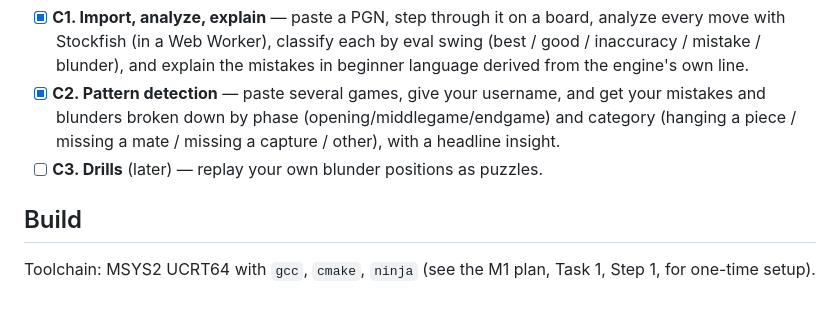
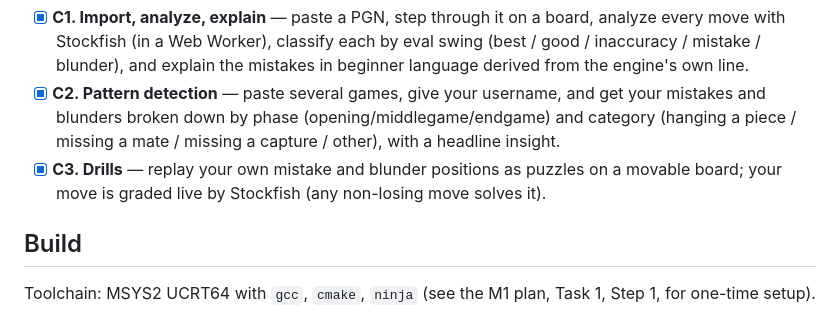
Before and after one commit to aayushpokhrel1/Chess_Coach, a Markdown page: README.md, the part around one of its changes. GitHub-like rendering.

Commit message:
docs: mark Coach C3 complete, Track B done

```diff
--- a/README.md
+++ b/README.md
@@ -59,7 +59,8 @@ Coach milestones (web, runs on Stockfish now, adopts our engine over the UCI sea
 - [x] **C2. Pattern detection** — paste several games, give your username, and get your
   mistakes and blunders broken down by phase (opening/middlegame/endgame) and category
   (hanging a piece / missing a mate / missing a capture / other), with a headline insight.
-- [ ] **C3. Drills** (later) — replay your own blunder positions as puzzles.
+- [x] **C3. Drills** — replay your own mistake and blunder positions as puzzles on a
+  movable board; your move is graded live by Stockfish (any non-losing move solves it).
 
 ## Build
 
```
Also changed, not shown: other parts of README.md (+2 -1 lines).
